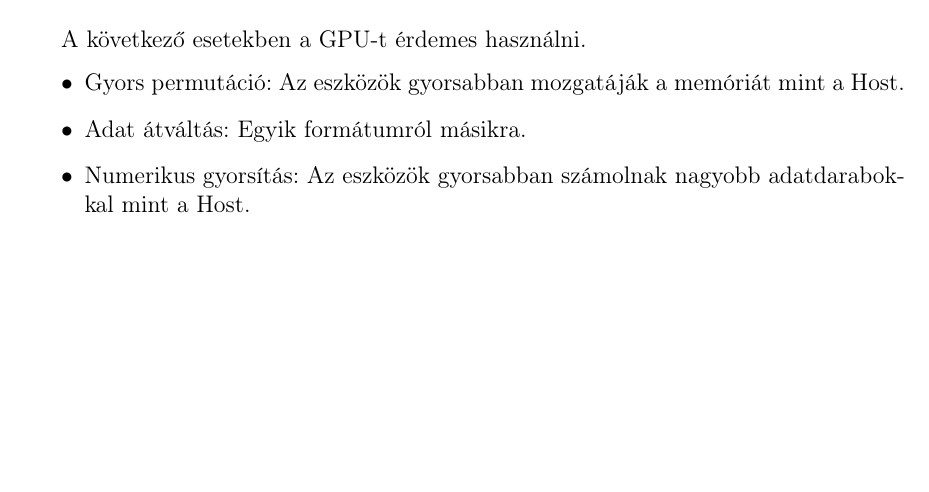
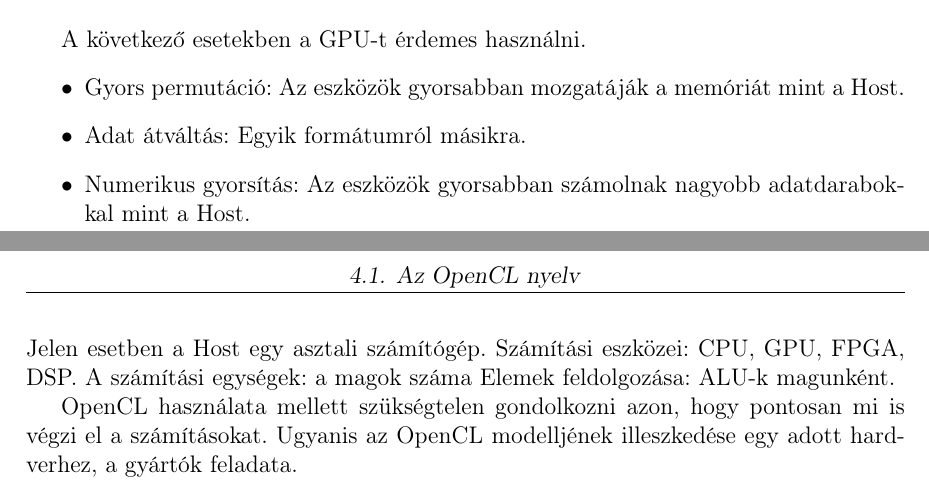
Before and after one commit to Dani997/Thesis, a LaTeX document (szakdolgozat/dolgozat.tex, which reads szakdolgozat/chapters/4_implementation.tex): part of page 11 of 15 before the commit and two parts of pages 11 and 12 of 16 after it, the two joined at a grey line, cut so that both start at the same text, the shorter picture padded with empty space. Compiled offline with pdfLaTeX.

Commit message:
Update 4_implementation.tex

```diff
--- a/szakdolgozat/chapters/4_implementation.tex
+++ b/szakdolgozat/chapters/4_implementation.tex
@@ -20,3 +20,9 @@ A következő esetekben a GPU-t érdemes használni.
 \item Adat átváltás: Egyik formátumról másikra.
 \item Numerikus gyorsítás: Az eszközök gyorsabban számolnak nagyobb adatdarabokkal mint a Host.
 \end{itemize}
+Jelen esetben a Host egy asztali számítógép.
+Számítási eszközei: CPU, GPU, FPGA, DSP.
+A számítási egységek: a magok száma
+Elemek feldolgozása: ALU-k magunként.
+
+OpenCL használata mellett szükségtelen gondolkozni azon, hogy pontosan mi is végzi el a számításokat. Ugyanis az OpenCL modelljének illeszkedése egy adott hardverhez, a gyártók feladata.
```
